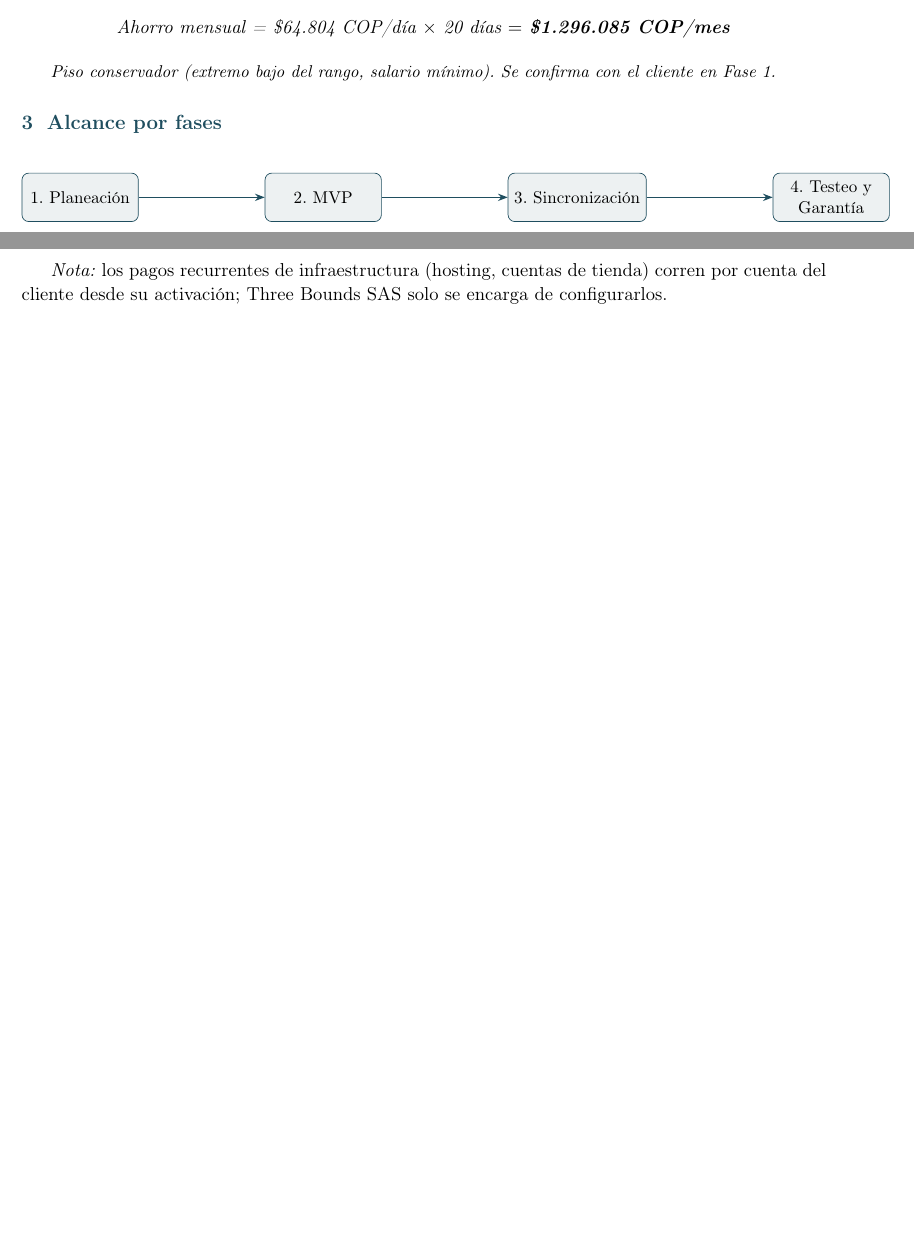
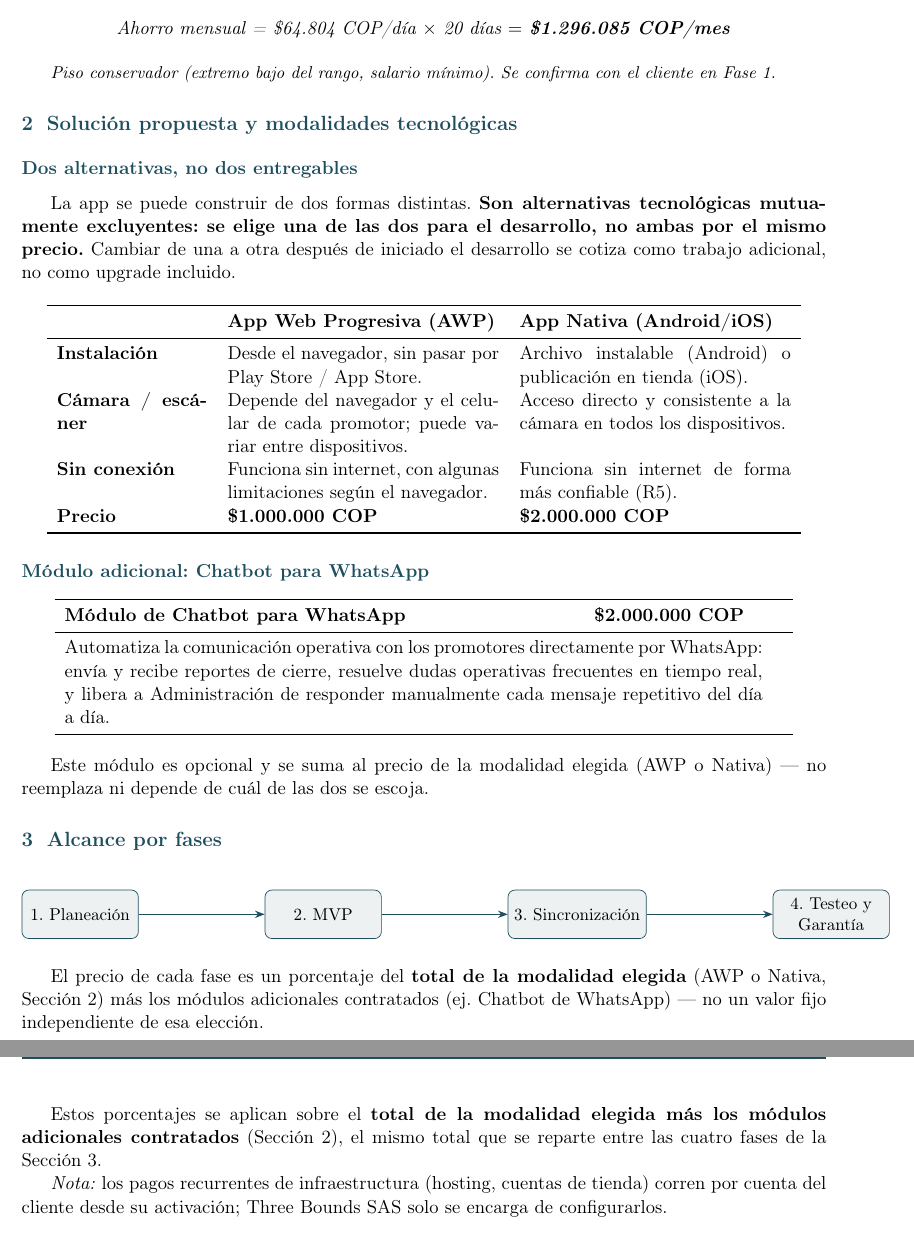
Before and after one commit to CristianRei/TuLoncheraApp, a LaTeX document (docs/comercial/propuesta/propuesta.tex): two parts of pages 2 and 3 of 4 before the commit and two parts of pages 2 and 4 of 5 after it, joined at a grey line, cut so that both start at the same text, the shorter picture padded with empty space. Compiled offline with pdfLaTeX.

Commit message:
Reestructura la propuesta según feedback del cliente
- El diagnóstico del proceso actual pasa a ser la primera sección
  (antes de presentar la solución), reemplazando la antigua sección 1
  "Modalidad de la solución".
- Nueva Sección 2 "Solución propuesta y modalidades tecnológicas":
  tabla comparativa AWP vs App Nativa, marcadas explícitamente como
  alternativas mutuamente excluyentes (no dos entregables por el
  mismo precio) — AWP $1.000.000 COP, Nativa $2.000.000 COP.
- Agrega el módulo opcional de Chatbot para WhatsApp ($2.000.000 COP),
  que se suma al total de la modalidad elegida.
- Las 4 fases pasan de "$[XX] COP" a porcentajes del total contratado
  (15/35/35/15%), igual que la tabla de "Estructura de costos"
  (80/10/10%) — ambas explícitamente ligadas al total de modalidad +
  módulos de la Sección 2.
- Corrige dos referencias cruzadas a números de sección que quedaron
  desactualizadas por la reorganización (Sección 7→8, Sección 4→5).

Co-Authored-By: Claude Sonnet 5 <noreply@anthropic.com>
Claude-Session: https://claude.ai/code/session_01Fs54UXurVG6ZduKQ5rkk8H

```diff
--- a/docs/comercial/propuesta/propuesta.tex
+++ b/docs/comercial/propuesta/propuesta.tex
@@ -120,6 +114,39 @@ Transporte & 0.5 h & \$12.344 COP/h & \$6.172 COP \\
 
 \small\textit{Piso conservador (extremo bajo del rango, salario mínimo). Se confirma con el cliente en Fase 1.}\normalsize
 
+\section{Solución propuesta y modalidades tecnológicas}
+
+\subsection*{Dos alternativas, no dos entregables}
+
+La app se puede construir de dos formas distintas. \textbf{Son alternativas tecnológicas mutuamente excluyentes: se elige una de las dos para el desarrollo, no ambas por el mismo precio.} Cambiar de una a otra después de iniciado el desarrollo se cotiza como trabajo adicional, no como upgrade incluido.
+
+\begin{center}
+\begin{tabular}{p{3.1cm}p{5.6cm}p{5.6cm}}
+\toprule
+ & \textbf{App Web Progresiva (AWP)} & \textbf{App Nativa (Android/iOS)} \\
+\midrule
+\textbf{Instalación} & Desde el navegador, sin pasar por Play Store / App Store. & Archivo instalable (Android) o publicación en tienda (iOS).\\
+\textbf{Cámara / escáner} & Depende del navegador y el celular de cada promotor; puede variar entre dispositivos. & Acceso directo y consistente a la cámara en todos los dispositivos.\\
+\textbf{Sin conexión} & Funciona sin internet, con algunas limitaciones según el navegador. & Funciona sin internet de forma más confiable (R5).\\
+\textbf{Precio} & \textbf{\$1.000.000 COP} & \textbf{\$2.000.000 COP} \\
+\bottomrule
+\end{tabular}
+\end{center}
+
+\subsection*{Módulo adicional: Chatbot para WhatsApp}
+
+\begin{center}
+\begin{tabular}{p{10.5cm}p{3.9cm}}
+\toprule
+\textbf{Módulo de Chatbot para WhatsApp} & \textbf{\$2.000.000 COP} \\
+\midrule
+\multicolumn{2}{p{14.4cm}}{Automatiza la comunicación operativa con los promotores directamente por WhatsApp: envía y recibe reportes de cierre, resuelve dudas operativas frecuentes en tiempo real, y libera a Administración de responder manualmente cada mensaje repetitivo del día a día.} \\
+\bottomrule
+\end{tabular}
+\end{center}
+
+Este módulo es opcional y se suma al precio de la modalidad elegida (AWP o Nativa) — no reemplaza ni depende de cuál de las dos se escoja.
+
 \section{Alcance por fases}
 
 \begin{center}
@@ -138,4 +165,6 @@ Transporte & 0.5 h & \$12.344 COP/h & \$6.172 COP \\
 \end{tikzpicture}
 \end{center}
 
+El precio de cada fase es un porcentaje del \textbf{total de la modalidad elegida} (AWP o Nativa, Sección 2) más los módulos adicionales contratados (ej. Chatbot de WhatsApp) --- no un valor fijo independiente de esa elección.
+
 \subsection*{Fase 1 --- Planeación}
@@ -189,3 +219,4 @@ Soporte y mantenimiento & Corrección de errores post-entrega y acompañamiento
+Estos porcentajes se aplican sobre el \textbf{total de la modalidad elegida más los módulos adicionales contratados} (Sección 2), el mismo total que se reparte entre las cuatro fases de la Sección 3.
 
 \textit{Nota:} los pagos recurrentes de infraestructura (hosting, cuentas de tienda) corren por cuenta del cliente desde su activación; Three Bounds SAS solo se encarga de configurarlos.
 
```
Also changed, not shown: docs/comercial/propuesta/propuesta.pdf, docs/comercial/propuesta/propuesta.tex (27 more changed lines).
